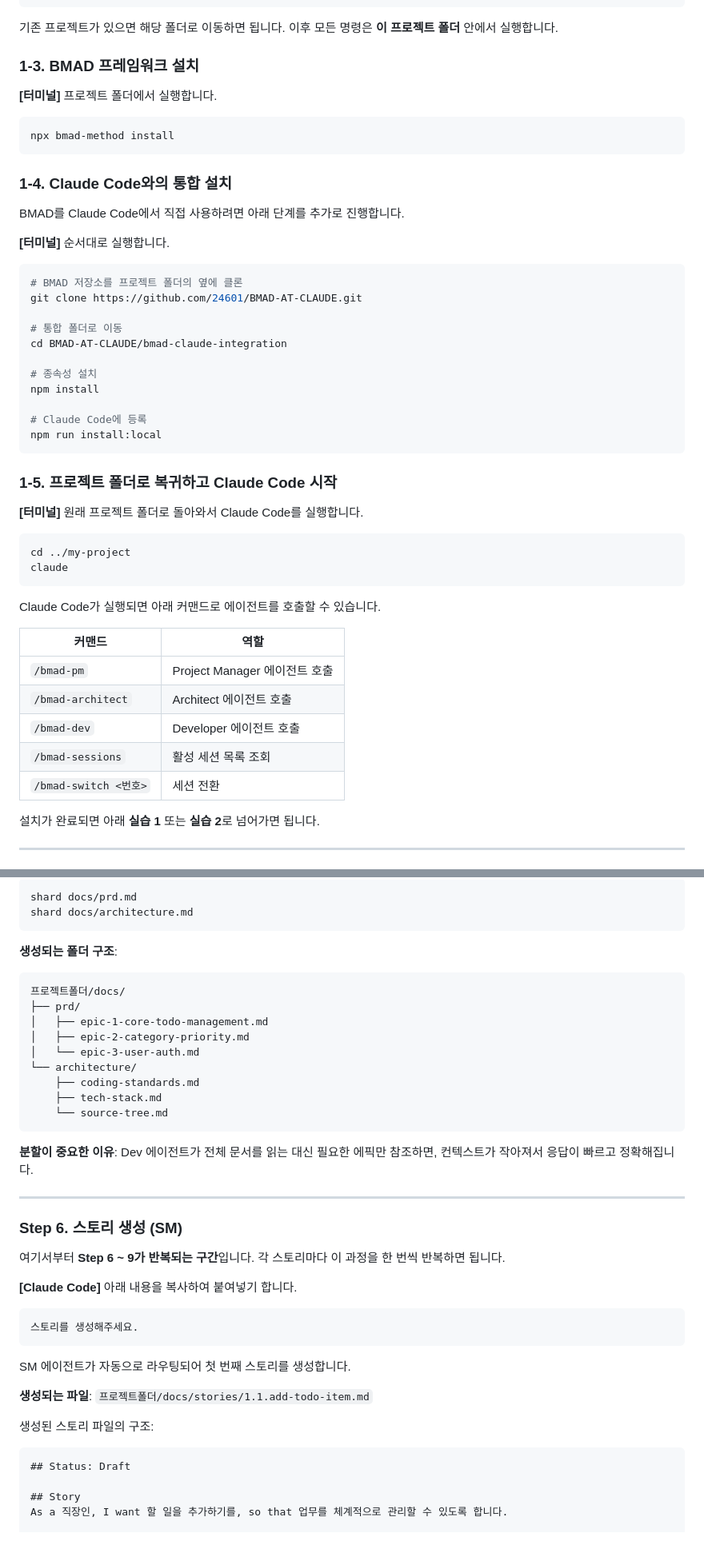
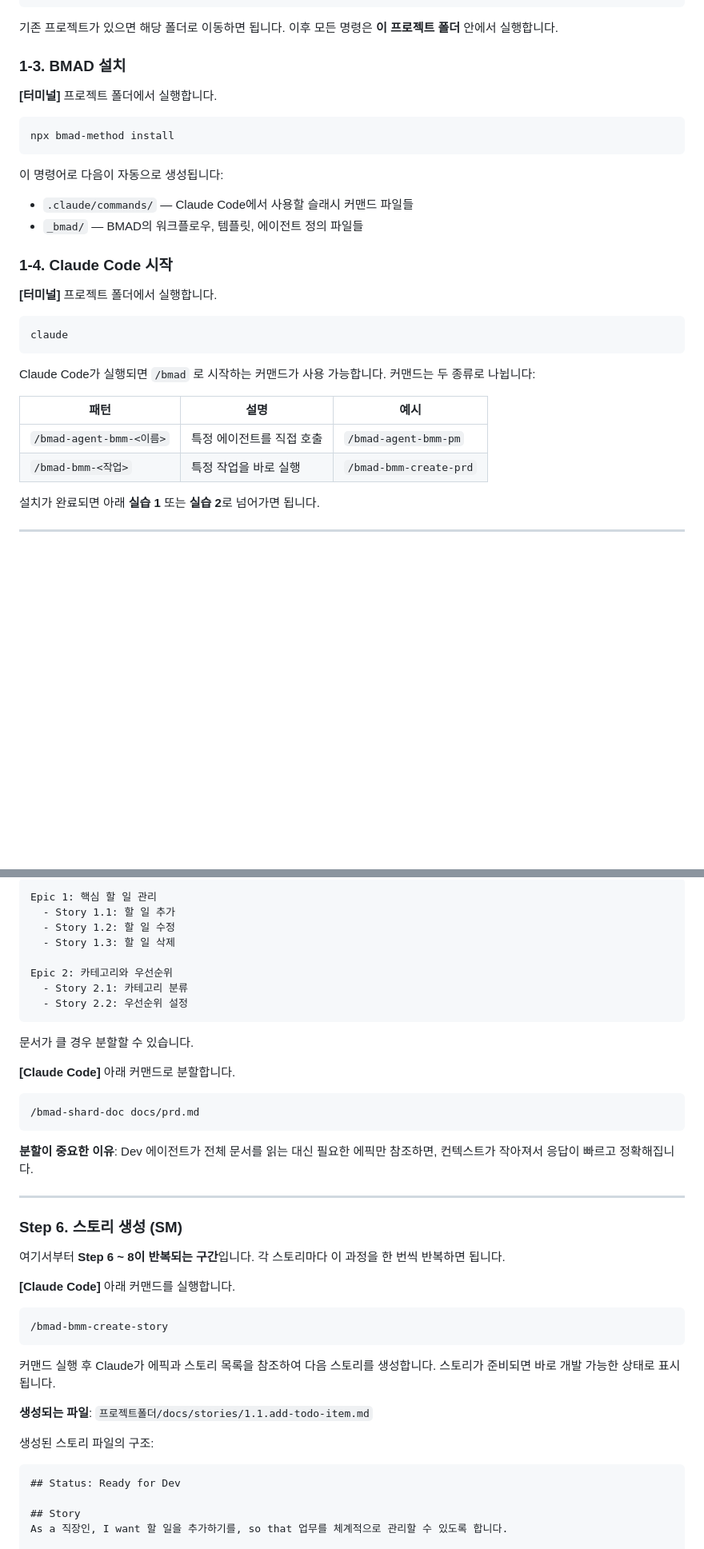
Before and after one commit to nicejongwoo/claude-code-mastery, a Markdown page: docs/07-bmad-guide.md, 2 parts joined by grey strips. Shown at 80% size. GitHub-like rendering; blank space fills up the shorter version.

````diff
--- a/docs/07-bmad-guide.md
+++ b/docs/07-bmad-guide.md
@@ -58,7 +58,7 @@ git init
 기존 프로젝트가 있으면 해당 폴더로 이동하면 됩니다.
 이후 모든 명령은 **이 프로젝트 폴더** 안에서 실행합니다.
 
-### 1-3. BMAD 프레임워크 설치
+### 1-3. BMAD 설치
 
 **[터미널]** 프로젝트 폴더에서 실행합니다.
 
@@ -66,44 +66,25 @@ git init
 npx bmad-method install
 ```
 
-### 1-4. Claude Code와의 통합 설치
+이 명령어로 다음이 자동으로 생성됩니다:
+- `.claude/commands/` — Claude Code에서 사용할 슬래시 커맨드 파일들
+- `_bmad/` — BMAD의 워크플로우, 템플릿, 에이전트 정의 파일들
 
-BMAD를 Claude Code에서 직접 사용하려면 아래 단계를 추가로 진행합니다.
+### 1-4. Claude Code 시작
 
-**[터미널]** 순서대로 실행합니다.
+**[터미널]** 프로젝트 폴더에서 실행합니다.
 
 ```bash
-# BMAD 저장소를 프로젝트 폴더의 옆에 클론
-git clone https://github.com/24601/BMAD-AT-CLAUDE.git
-
-# 통합 폴더로 이동
-cd BMAD-AT-CLAUDE/bmad-claude-integration
-
-# 종속성 설치
-npm install
-
-# Claude Code에 등록
-npm run install:local
-```
-
-### 1-5. 프로젝트 폴더로 복귀하고 Claude Code 시작
-
-**[터미널]** 원래 프로젝트 폴더로 돌아와서 Claude Code를 실행합니다.
-
-```bash
-cd ../my-project
 claude
 ```
 
-Claude Code가 실행되면 아래 커맨드로 에이전트를 호출할 수 있습니다.
+Claude Code가 실행되면 `/bmad` 로 시작하는 커맨드가 사용 가능합니다.
+커맨드는 두 종류로 나뉩니다:
 
-| 커맨드 | 역할 |
-|--------|------|
-| `/bmad-pm` | Project Manager 에이전트 호출 |
-| `/bmad-architect` | Architect 에이전트 호출 |
-| `/bmad-dev` | Developer 에이전트 호출 |
-| `/bmad-sessions` | 활성 세션 목록 조회 |
-| `/bmad-switch <번호>` | 세션 전환 |
+| 패턴 | 설명 | 예시 |
+|------|------|------|
+| `/bmad-agent-bmm-<이름>` | 특정 에이전트를 직접 호출 | `/bmad-agent-bmm-pm` |
+| `/bmad-bmm-<작업>` | 특정 작업을 바로 실행 | `/bmad-bmm-create-prd` |
 
 설치가 완료되면 아래 **실습 1** 또는 **실습 2**로 넘어가면 됩니다.
 
@@ -278,21 +261,21 @@ UI/UX 설계 방향을 정리합니다.
 
 ```
-shard docs/prd.md
-shard docs/architecture.md
+Epic 1: 핵심 할 일 관리
+  - Story 1.1: 할 일 추가
+  - Story 1.2: 할 일 수정
+  - Story 1.3: 할 일 삭제
+
+Epic 2: 카테고리와 우선순위
+  - Story 2.1: 카테고리 분류
+  - Story 2.2: 우선순위 설정
 ```
 
-**생성되는 폴더 구조**:
+문서가 클 경우 분할할 수 있습니다.
+
+**[Claude Code]** 아래 커맨드로 분할합니다.
 
 ```
-프로젝트폴더/docs/
-├── prd/
-│   ├── epic-1-core-todo-management.md
-│   ├── epic-2-category-priority.md
-│   └── epic-3-user-auth.md
-└── architecture/
-    ├── coding-standards.md
-    ├── tech-stack.md
-    └── source-tree.md
+/bmad-shard-doc docs/prd.md
 ```
 
 **분할이 중요한 이유**: Dev 에이전트가 전체 문서를 읽는 대신 필요한 에픽만 참조하면, 컨텍스트가 작아져서 응답이 빠르고 정확해집니다.
@@ -301,23 +284,24 @@ shard docs/architecture.md
 
 ### Step 6. 스토리 생성 (SM)
 
-여기서부터 **Step 6 ~ 9가 반복되는 구간**입니다.
+여기서부터 **Step 6 ~ 8이 반복되는 구간**입니다.
 각 스토리마다 이 과정을 한 번씩 반복하면 됩니다.
 
-**[Claude Code]** 아래 내용을 복사하여 붙여넣기 합니다.
+**[Claude Code]** 아래 커맨드를 실행합니다.
 
 ```
-스토리를 생성해주세요.
+/bmad-bmm-create-story
 ```
 
-SM 에이전트가 자동으로 라우팅되어 첫 번째 스토리를 생성합니다.
+커맨드 실행 후 Claude가 에픽과 스토리 목록을 참조하여 다음 스토리를 생성합니다.
+스토리가 준비되면 바로 개발 가능한 상태로 표시됩니다.
 
 **생성되는 파일**: `프로젝트폴더/docs/stories/1.1.add-todo-item.md`
 
 생성된 스토리 파일의 구조:
 
 ```markdown
-## Status: Draft
+## Status: Ready for Dev
 
 ## Story
 As a 직장인, I want 할 일을 추가하기를, so that 업무를 체계적으로 관리할 수 있도록 합니다.
````
Also changed, not shown: other parts of docs/07-bmad-guide.md (+84 -108 lines).
